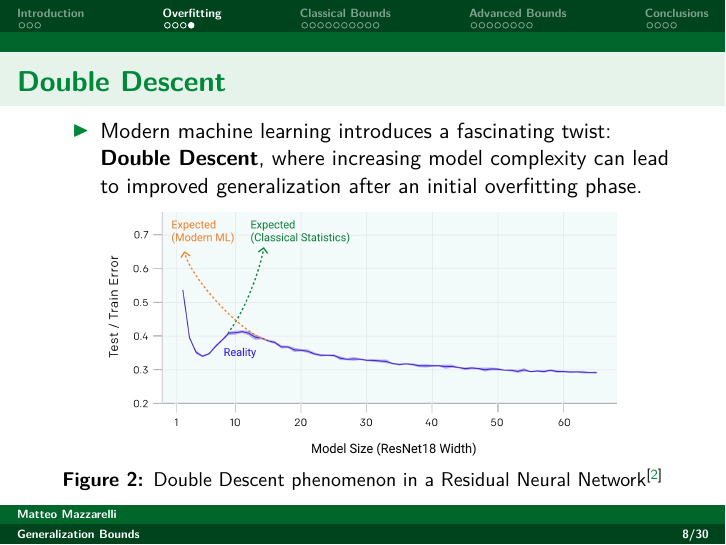
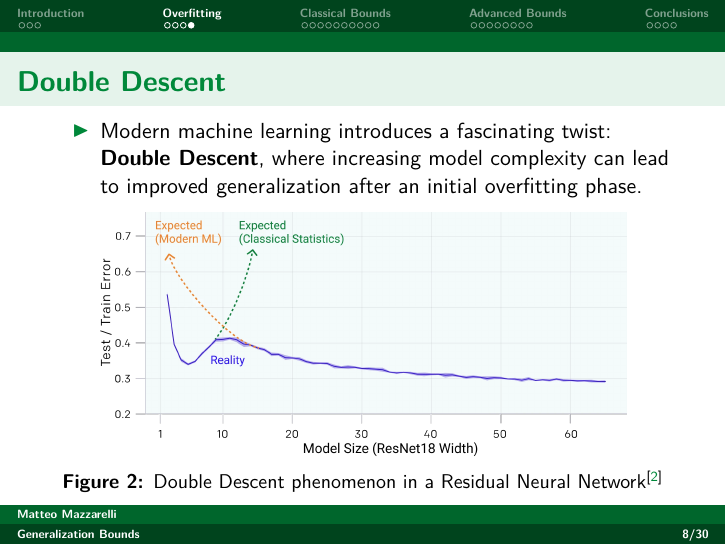
Before and after one commit to Matt17BR/tf-deepl2425_presentation, a Quarto document (generalization-bounds_presentation.qmd): page 8 of 30. The pictures show the output file generalization-bounds_presentation.pdf that the author committed with the source.

Commit message:
Resized the double descent plot

```diff
--- a/generalization-bounds_presentation.qmd
+++ b/generalization-bounds_presentation.qmd
@@ -182,7 +182,7 @@ plt.show()
 ## Double Descent
 - Modern machine learning introduces a fascinating twist: **Double Descent**, where increasing model complexity can lead to improved generalization after an initial overfitting phase.
 
-![Double Descent phenomenon in a Residual Neural Network [@nakkiran19]](extra/double_descent.png){width=83%}
+![Double Descent phenomenon in a Residual Neural Network [@nakkiran19]](extra/double_descent.png){width=86%}
 
 # Classical Bounds
 
```
Also changed, not shown: extra/double_descent.png, generalization-bounds_presentation.pdf, generalization-bounds_presentation.tex.
